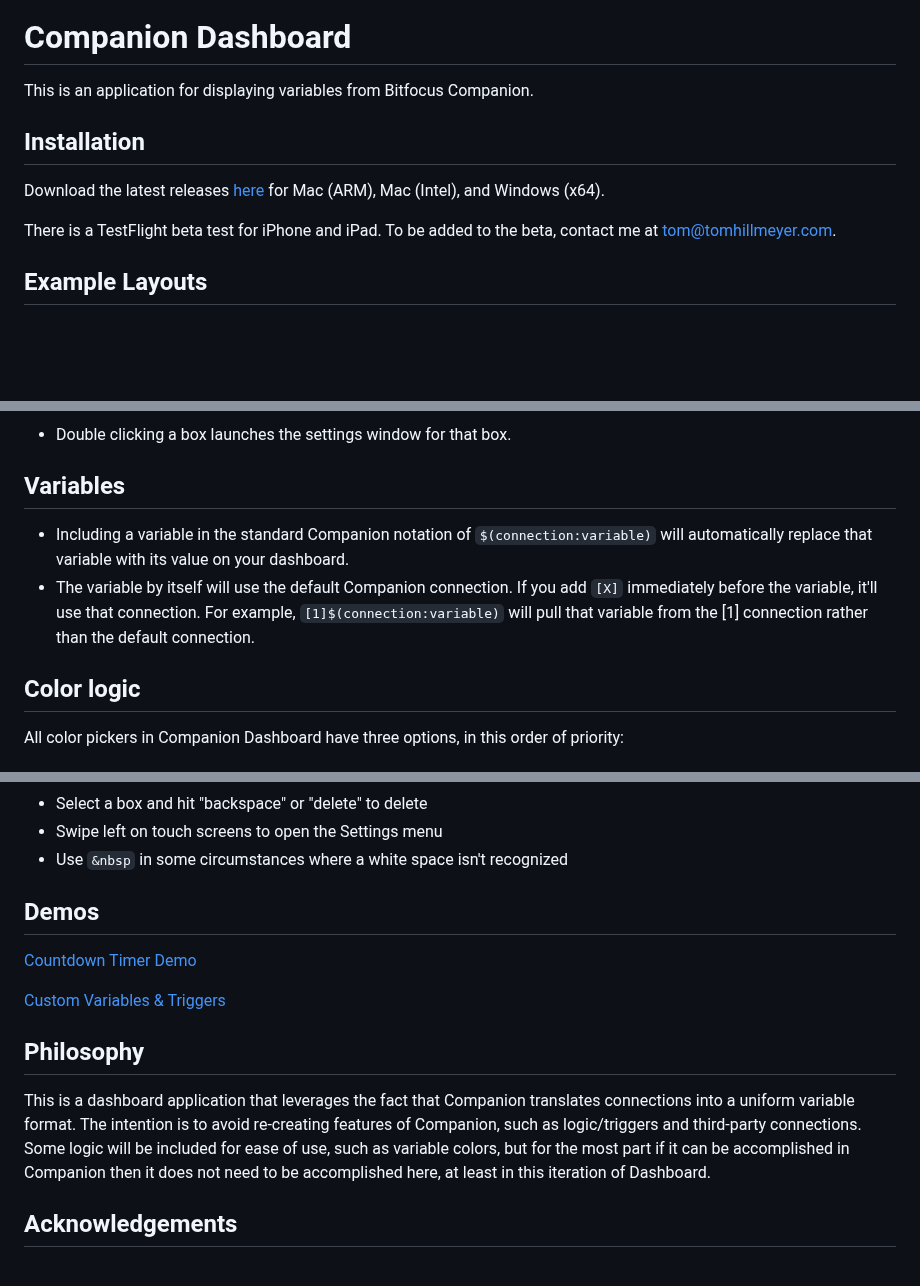
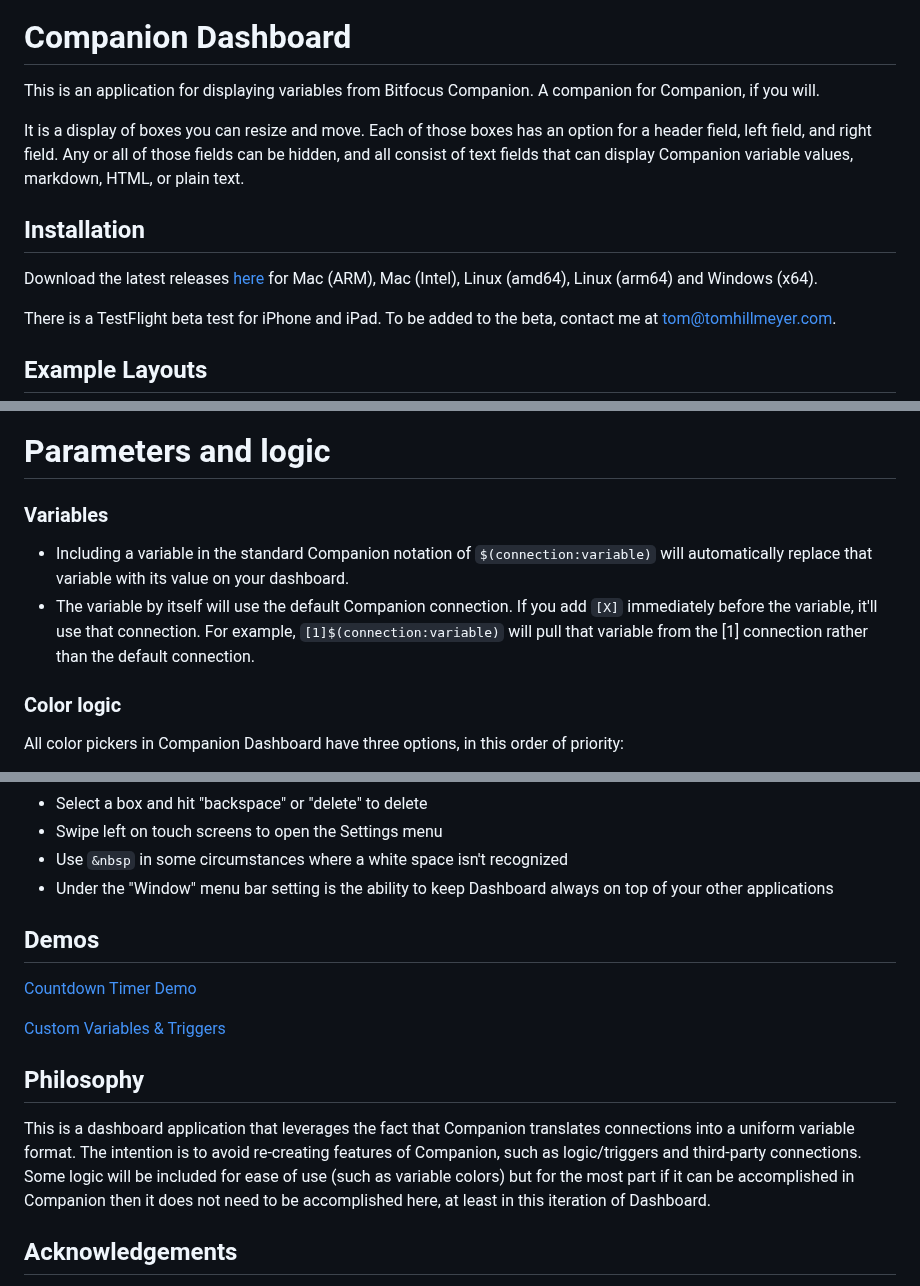
Before and after one commit to tomhillmeyer/companion-dashboard, a Markdown page: README.md, 3 parts joined by grey strips. Rendered like a GitHub page; blank space fills up the shorter version.

```diff
--- a/README.md
+++ b/README.md
@@ -1,10 +1,12 @@
 <img src="https://raw.githubusercontent.com/tomhillmeyer/companion-dashboard/refs/heads/main/assets/dashboard.png" width="200"></img>
 # Companion Dashboard
 
-This is an application for displaying variables from Bitfocus Companion.
+This is an application for displaying variables from Bitfocus Companion. A companion for Companion, if you will.
+
+It is a display of boxes you can resize and move. Each of those boxes has an option for a header field, left field, and right field. Any or all of those fields can be hidden, and all consist of text fields that can display Companion variable values, markdown, HTML, or plain text.
 
 ## Installation
-Download the latest releases [here](https://github.com/tomhillmeyer/companion-dashboard/releases) for Mac (ARM), Mac (Intel), and Windows (x64).
+Download the latest releases [here](https://github.com/tomhillmeyer/companion-dashboard/releases) for Mac (ARM), Mac (Intel), Linux (amd64), Linux (arm64) and Windows (x64).
 
 There is a TestFlight beta test for iPhone and iPad. To be added to the beta, contact me at [tom@tomhillmeyer.com](mailto:tom@tomhillmeyer.com).
 
@@ -58,13 +66,12 @@ Use control keys and MIDI to control Companion directly from the console, and us
 
 ![App Screenshot](https://raw.githubusercontent.com/tomhillmeyer/companion-dashboard/refs/heads/main/screenshots/box-settings-modal.png)
 
-- Double clicking a box launches the settings window for that box.
-
-## Variables
+# Parameters and logic
+### Variables
 - Including a variable in the standard Companion notation of `$(connection:variable)` will automatically replace that variable with its value on your dashboard.
 - The variable by itself will use the default Companion connection. If you add `[X]` immediately before the variable, it'll use that connection. For example, `[1]$(connection:variable)` will pull that variable from the [1] connection rather than the default connection.
 
-## Color logic
+### Color logic
 All color pickers in Companion Dashboard have three options, in this order of priority:
 1. Variable color
 2. Default Variable or HEX color
@@ -107,6 +114,7 @@ All text fields support HTML tags and the following markdown syntax.
 - Select a box and hit "backspace" or "delete" to delete
 - Swipe left on touch screens to open the Settings menu
 - Use `&nbsp` in some circumstances where a white space isn't recognized
+- Under the "Window" menu bar setting is the ability to keep Dashboard always on top of your other applications
 
 ## Demos
 [Countdown Timer Demo](https://github.com/tomhillmeyer/companion-dashboard/tree/main/demos/dashboard-timer)
@@ -115,7 +123,7 @@ All text fields support HTML tags and the following markdown syntax.
 
 ## Philosophy
 
-This is a dashboard application that leverages the fact that Companion translates connections into a uniform variable format. The intention is to avoid re-creating features of Companion, such as logic/triggers and third-party connections. Some logic will be included for ease of use, such as variable colors, but for the most part if it can be accomplished in Companion then it does not need to be accomplished here, at least in this iteration of Dashboard.
+This is a dashboard application that leverages the fact that Companion translates connections into a uniform variable format. The intention is to avoid re-creating features of Companion, such as logic/triggers and third-party connections. Some logic will be included for ease of use (such as variable colors) but for the most part if it can be accomplished in Companion then it does not need to be accomplished here, at least in this iteration of Dashboard.
 
 ## Acknowledgements
 
```
Also changed, not shown: other parts of README.md (+15 -9 lines), screenshots/box-settings-modal.png, screenshots/settings-menu.png.
